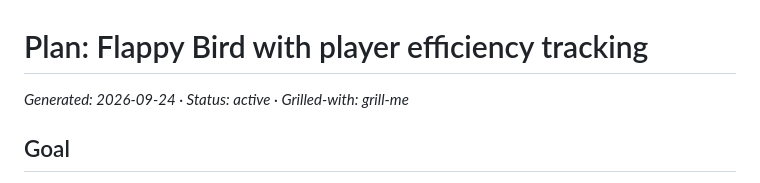
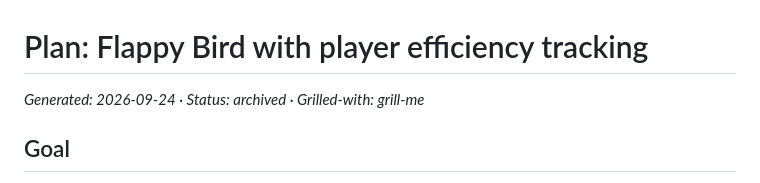
Before and after one commit to iamphduc/flappy-bird, a Markdown page: docs/plans/flappy-efficiency-mvp.md, the part around the change. Rendered like a GitHub page.

```diff
--- a/docs/plans/flappy-efficiency-mvp.md
+++ b/docs/plans/flappy-efficiency-mvp.md
@@ -1,6 +1,6 @@
 # Plan: Flappy Bird with player efficiency tracking
 
-_Generated: 2026-09-24 · Status: active · Grilled-with: grill-me_
+_Generated: 2026-09-24 · Status: archived · Grilled-with: grill-me_
 
 <!-- autopilot-run: started=2026-09-25T02:16:12Z sprints=3 waves=7 -->
 
```
Also changed, not shown: docs/handoff-queue.md (+1 -0 lines), docs/plans/arcade-refresh.md (added, +75 -0 lines).
